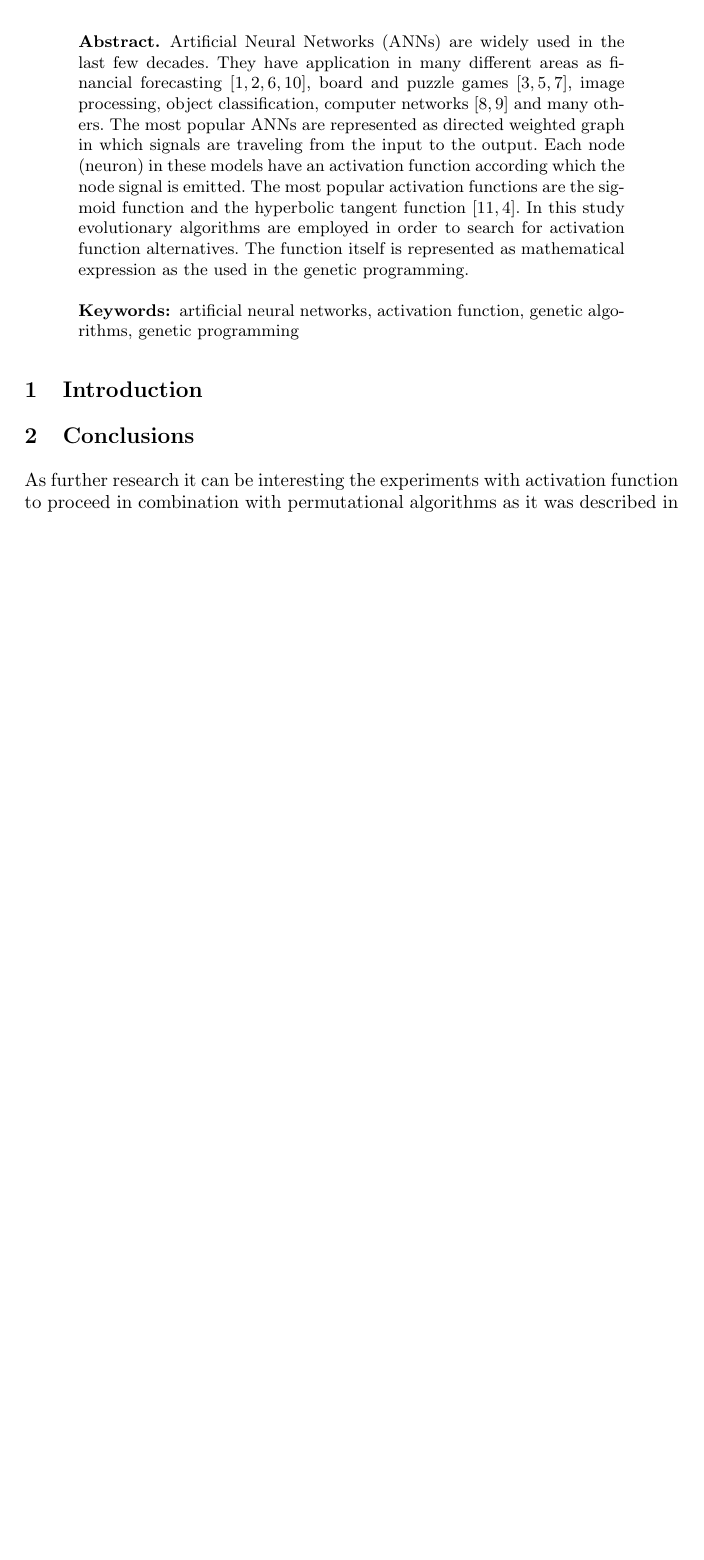
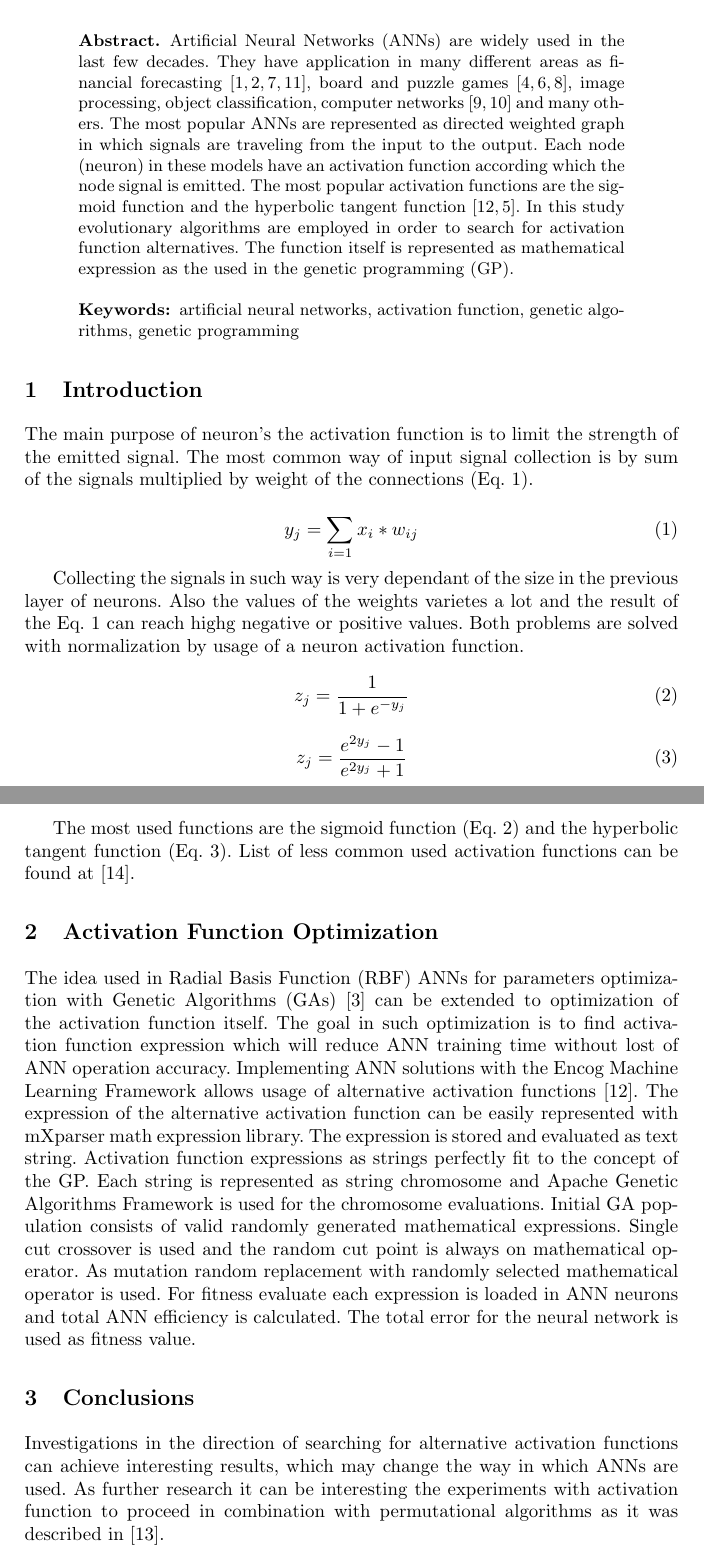
Before and after one commit to TodorBalabanov/NMSCAA18-Numerical-Methods-for-Scientific-Computations-and-Advanced-Applications-2018, a LaTeX paper (Artificial-Neural-Network-Activation-Function-Optimization-with-Genetic-Algorithms/Artificial-Neural-Network-Activation-Function-Optimization-with-Genetic-Algorithms.tex): part of page 1 of 2 before the commit and two parts of pages 1 and 2 of 3 after it, the two joined at a grey line, cut so that both start at the same text, the shorter picture padded with empty space. Compiled offline with pdfLaTeX.

Commit message:
Initial complete version of the paper.

```diff
--- a/Artificial-Neural-Network-Activation-Function-Optimization-with-Genetic-Algorithms/Artificial-Neural-Network-Activation-Function-Optimization-with-Genetic-Algorithms.tex
+++ b/Artificial-Neural-Network-Activation-Function-Optimization-with-Genetic-Algorithms/Artificial-Neural-Network-Activation-Function-Optimization-with-Genetic-Algorithms.tex
@@ -1,6 +1,7 @@
 \documentclass{llncs}
 
 \usepackage{graphicx}
+\usepackage{placeins}
 
 \begin{document}
 
@@ -26,7 +27,7 @@ acad. Georgi Bonchev Str, block 2, office 514, 1113 Sofia, Bulgaria \\
 
 \begin{abstract}
 
-Artificial Neural Networks (ANNs) are widely used in the last few decades. They have application in many different areas as financial forecasting \cite{atanasova01,atanasova02,balabanov04,tomov01}, board and puzzle games \cite{balabanov01,balabanov03,keremedchiev01}, image processing, object classification, computer networks \cite{tashev01,tashev02} and many others. The most popular ANNs are represented as directed weighted graph in which signals are traveling from the input to the output. Each node (neuron) in these models have an activation function according which the node signal is emitted. The most popular activation functions are the sigmoid function and the hyperbolic tangent function \cite{zankinski01,balabanov02}. In this study evolutionary algorithms are employed in order to search for activation function alternatives. The function itself is represented as mathematical expression as the used in the genetic programming.
+Artificial Neural Networks (ANNs) are widely used in the last few decades. They have application in many different areas as financial forecasting \cite{atanasova01,atanasova02,balabanov04,tomov01}, board and puzzle games \cite{balabanov01,balabanov03,keremedchiev01}, image processing, object classification, computer networks \cite{tashev01,tashev02} and many others. The most popular ANNs are represented as directed weighted graph in which signals are traveling from the input to the output. Each node (neuron) in these models have an activation function according which the node signal is emitted. The most popular activation functions are the sigmoid function and the hyperbolic tangent function \cite{zankinski01,balabanov02}. In this study evolutionary algorithms are employed in order to search for activation function alternatives. The function itself is represented as mathematical expression as the used in the genetic programming (GP).
 
 \keywords{artificial neural networks, activation function, genetic algorithms, genetic programming}
 \end{abstract}
@@ -37,9 +38,42 @@ Artificial Neural Networks (ANNs) are widely used in the last few decades. They
 
 \section{Introduction}
 
+The main purpose of neuron's the activation function is to limit the strength of the emitted signal. The most common way of input signal collection is by sum of the signals multiplied by weight of the connections (Eq. \ref{equation01}).
+
+\begin{equation}
+\label{equation01}
+y_{j} = \sum_{i=1}^{} x_{i}*w_{ij}
+\end{equation}
+
+Collecting the signals in such way is very dependant of the size in the previous layer of neurons. Also the values of the weights varietes a lot and the result of the Eq. \ref{equation01} can reach highg negative or positive values. Both problems are solved with normalization by usage of a neuron activation function.
+
+\begin{equation}
+\label{equation02}
+z_{j} = \frac{1}{1 + e^{-y_{j}}}
+\end{equation}
+
+\begin{equation}
+\label{equation03}
+z_{j} = \frac{e^{2y_{j}}-1}{e^{2y_{j}}+1}
+\end{equation}
+
+%\begin{figure}[h]
+%  \centering
+%  \includegraphics[height=0.5\pdfpageheight]{fig01}
+%  \caption{List of most common activation functions \cite{wikipedia01}.}
+%\label{fig01}
+%\end{figure}
+%\FloatBarrier
+
+The most used functions are the sigmoid function (Eq. \ref{equation02}) and the hyperbolic tangent function (Eq. \ref{equation03}). List of less common used activation functions can be found at \cite{wikipedia01}.
+
+\section{Activation Function Optimization}
+
+The idea used in Radial Basis Function (RBF) ANNs for parameters optimization with Genetic Algorithms (GAs) \cite{awad01} can be extended to optimization of the activation function itself. The goal in such optimization is to find activation function expression which will reduce ANN training time without lost of ANN operation accuracy. Implementing ANN solutions with the Encog Machine Learning Framework allows usage of alternative activation functions \cite{zankinski01}. The expression of the alternative activation function can be easily represented with mXparser math expression library. The expression is stored and evaluated as text string. Activation function expressions as strings perfectly fit to the concept of the GP. Each string is represented as string chromosome and Apache Genetic Algorithms Framework is used for the chromosome evaluations. Initial GA population consists of valid randomly generated mathematical expressions. Single cut crossover is used and the random cut point is always on mathematical operator. As mutation random replacement with randomly selected mathematical operator is used. For fitness evaluate each expression is loaded in ANN neurons and total ANN efficiency is calculated. The total error for the neural network is used as fitness value.
+
 \section{Conclusions}
 
-As further research it can be interesting the experiments with activation function to proceed in combination with permutational algorithms as it was described in \cite{zankinski02}.
+Investigations in the direction of searching for alternative activation functions can achieve interesting results, which may change the way in which ANNs are used. As further research it can be interesting the experiments with activation function to proceed in combination with permutational algorithms as it was described in \cite{zankinski02}.
 
 %----------------------------------------------------------------------------------------
 %   Acknowledgements
```
Also changed, not shown: Artificial-Neural-Network-Activation-Function-Optimization-with-Genetic-Algorithms/fig01.png (added), Artificial-Neural-Network-Activation-Function-Optimization-with-Genetic-Algorithms/Artificial-Neural-Network-Activation-Function-Optimization-with-Genetic-Algorithms.tex (4 more changed lines).
